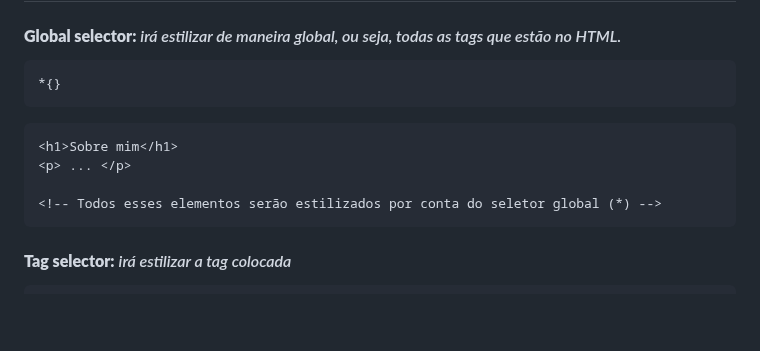
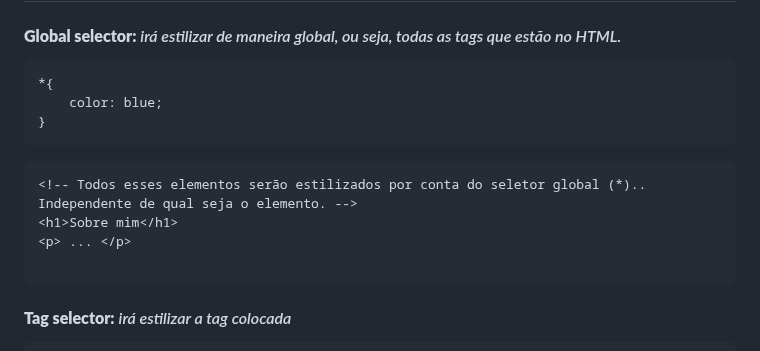
Before and after one commit to FireguiQueen/rocketseat-discover, a Markdown page: Trilha fundamentar/HTML & CSS/Ex014(CSS - Leitura).md, the part around the change. Rendered like a GitHub page; blank space fills up the shorter version.

````diff
--- a/Trilha fundamentar/HTML & CSS/Ex014(CSS - Leitura).md
+++ b/Trilha fundamentar/HTML & CSS/Ex014(CSS - Leitura).md
@@ -3,13 +3,15 @@
 #### __Global selector:__ _irá estilizar de maneira global, ou seja, todas as tags que estão no HTML._
 
 ```css
-*{}
+*{
+    color: blue;
+}
 ```
 ```html
+<!-- Todos esses elementos serão estilizados por conta do seletor global (*).. Independente de qual seja o elemento. -->
 <h1>Sobre mim</h1>
 <p> ... </p>
 
-<!-- Todos esses elementos serão estilizados por conta do seletor global (*) -->
 ```
 
 
````
